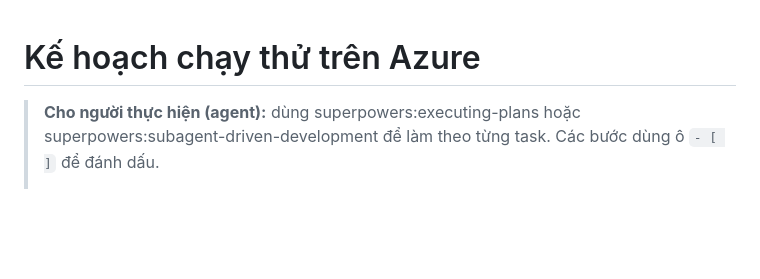
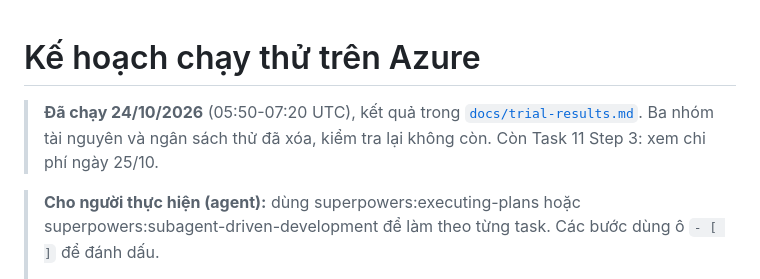
Before and after one commit to qivarnq3g/cloud-native-disaster-recovery, a Markdown page: docs/ke-hoach/2026-10-09-chay-thu-azure.md, the part around one of its changes. Rendered like a GitHub page; blank space fills up the shorter version.

Commit message:
Kế hoạch chạy thử Azure: đánh dấu đã chạy, đã dọn sạch
Co-Authored-By: Claude Opus 5.5 <noreply@anthropic.com>

```diff
--- a/docs/ke-hoach/2026-10-09-chay-thu-azure.md
+++ b/docs/ke-hoach/2026-10-09-chay-thu-azure.md
@@ -1,4 +1,6 @@
 # Kế hoạch chạy thử trên Azure
+
+> **Đã chạy 24/10/2026** (05:50-07:20 UTC), kết quả trong [`docs/trial-results.md`](../trial-results.md). Ba nhóm tài nguyên và ngân sách thử đã xóa, kiểm tra lại không còn. Còn Task 11 Step 3: xem chi phí ngày 25/10.
 
 > **Cho người thực hiện (agent):** dùng superpowers:executing-plans hoặc superpowers:subagent-driven-development để làm theo từng task. Các bước dùng ô `- [ ]` để đánh dấu.
 >
```
Also changed, not shown: other parts of docs/ke-hoach/2026-10-09-chay-thu-azure.md (+45 -45 lines).
